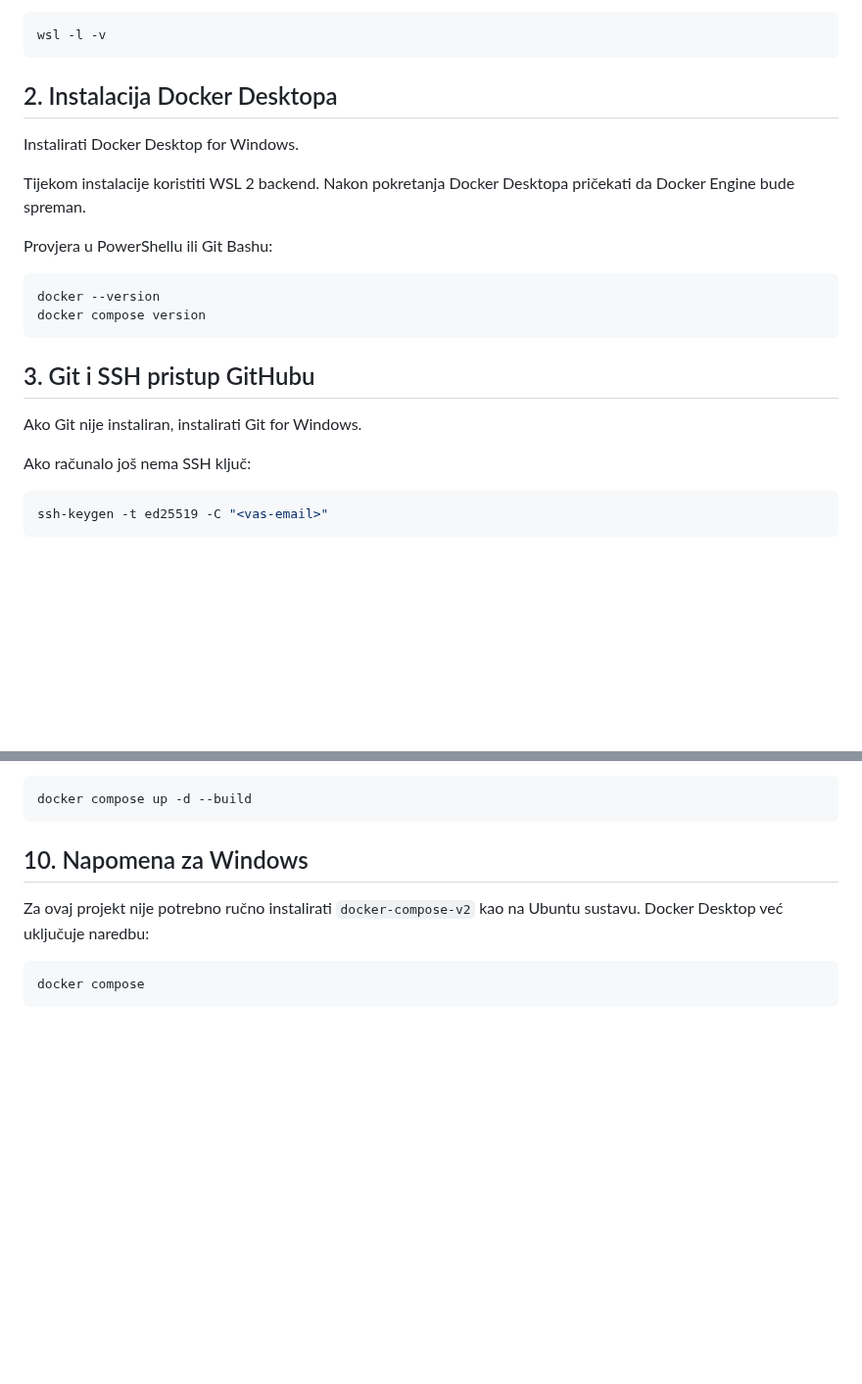
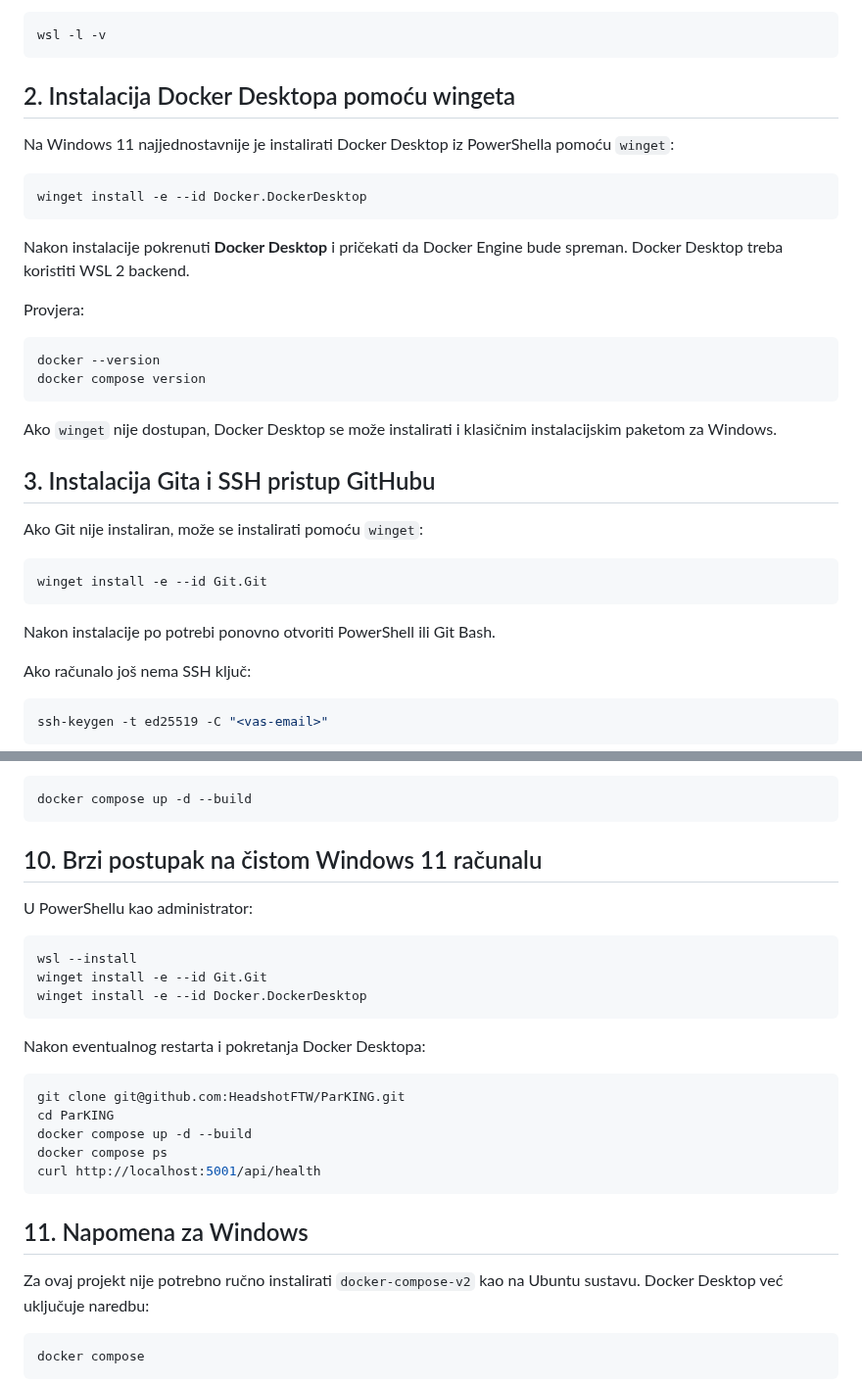
Before and after one commit to HeadshotFTW/ParKING, a Markdown page: INSTALL_WINDOWS.md, 2 parts joined by grey strips. Shown at 98% size. GitHub-like rendering; blank space fills up the shorter version.

Commit message:
Document winget installation on Windows

````diff
--- a/INSTALL_WINDOWS.md
+++ b/INSTALL_WINDOWS.md
@@ -24,22 +24,34 @@ Po potrebi provjeriti instalirane distribucije:
 wsl -l -v
 ```
 
-## 2. Instalacija Docker Desktopa
+## 2. Instalacija Docker Desktopa pomoću wingeta
 
-Instalirati Docker Desktop for Windows.
+Na Windows 11 najjednostavnije je instalirati Docker Desktop iz PowerShella pomoću `winget`:
 
-Tijekom instalacije koristiti WSL 2 backend. Nakon pokretanja Docker Desktopa pričekati da Docker Engine bude spreman.
+```powershell
+winget install -e --id Docker.DockerDesktop
+```
 
-Provjera u PowerShellu ili Git Bashu:
+Nakon instalacije pokrenuti **Docker Desktop** i pričekati da Docker Engine bude spreman. Docker Desktop treba koristiti WSL 2 backend.
+
+Provjera:
 
 ```powershell
 docker --version
 docker compose version
 ```
 
-## 3. Git i SSH pristup GitHubu
+Ako `winget` nije dostupan, Docker Desktop se može instalirati i klasičnim instalacijskim paketom za Windows.
 
-Ako Git nije instaliran, instalirati Git for Windows.
+## 3. Instalacija Gita i SSH pristup GitHubu
+
+Ako Git nije instaliran, može se instalirati pomoću `winget`:
+
+```powershell
+winget install -e --id Git.Git
+```
+
+Nakon instalacije po potrebi ponovno otvoriti PowerShell ili Git Bash.
 
 Ako računalo još nema SSH ključ:
 
@@ -224,7 +236,27 @@ Potpuni rebuild:
 docker compose up -d --build
 ```
 
-## 10. Napomena za Windows
+## 10. Brzi postupak na čistom Windows 11 računalu
+
+U PowerShellu kao administrator:
+
+```powershell
+wsl --install
+winget install -e --id Git.Git
+winget install -e --id Docker.DockerDesktop
+```
+
+Nakon eventualnog restarta i pokretanja Docker Desktopa:
+
+```bash
+git clone git@github.com:HeadshotFTW/ParKING.git
+cd ParKING
+docker compose up -d --build
+docker compose ps
+curl http://localhost:5001/api/health
+```
+
+## 11. Napomena za Windows
 
 Za ovaj projekt nije potrebno ručno instalirati `docker-compose-v2` kao na Ubuntu sustavu. Docker Desktop već uključuje naredbu:
 
````
